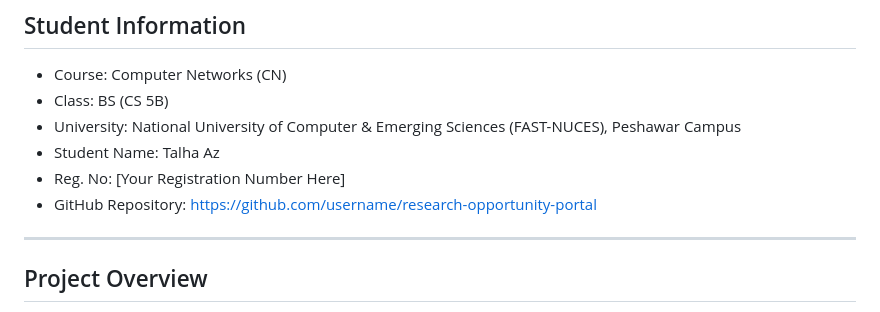
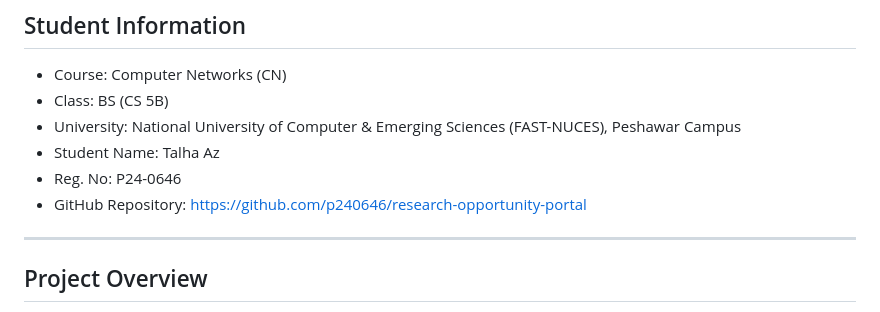
Before and after one commit to p240646/research-opportunity-portal, a Markdown page: README.md, the part around the change. Drawn GitHub-style.

Commit message:
docs: update registration number and github repository link

```diff
--- a/README.md
+++ b/README.md
@@ -6,8 +6,8 @@ Assignment No. 1
 - Class: BS (CS 5B)
 - University: National University of Computer & Emerging Sciences (FAST-NUCES), Peshawar Campus
 - Student Name: Talha Az
-- Reg. No: [Your Registration Number Here]
-- GitHub Repository: https://github.com/username/research-opportunity-portal
+- Reg. No: P24-0646
+- GitHub Repository: https://github.com/p240646/research-opportunity-portal
 
 ---
 
```
